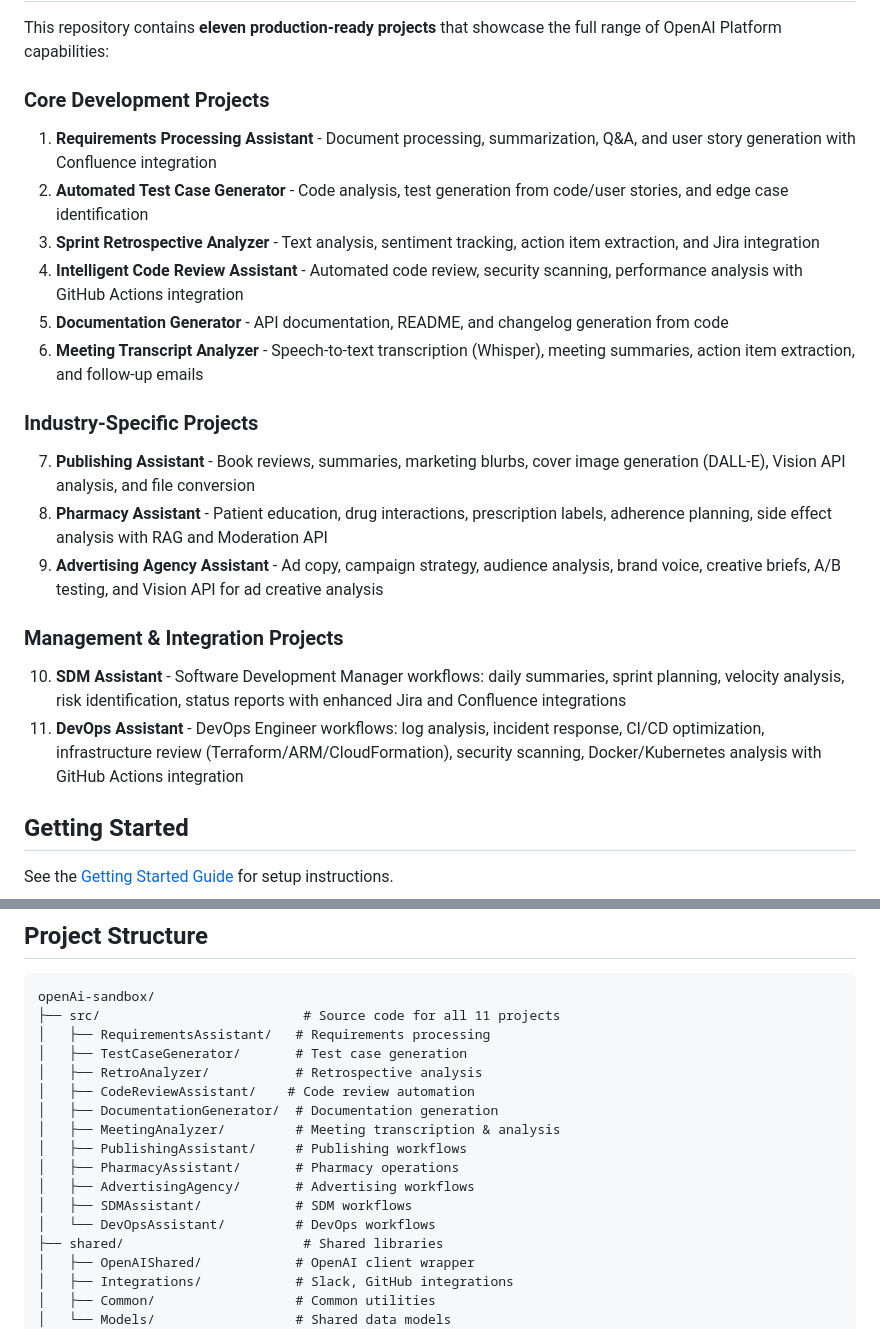
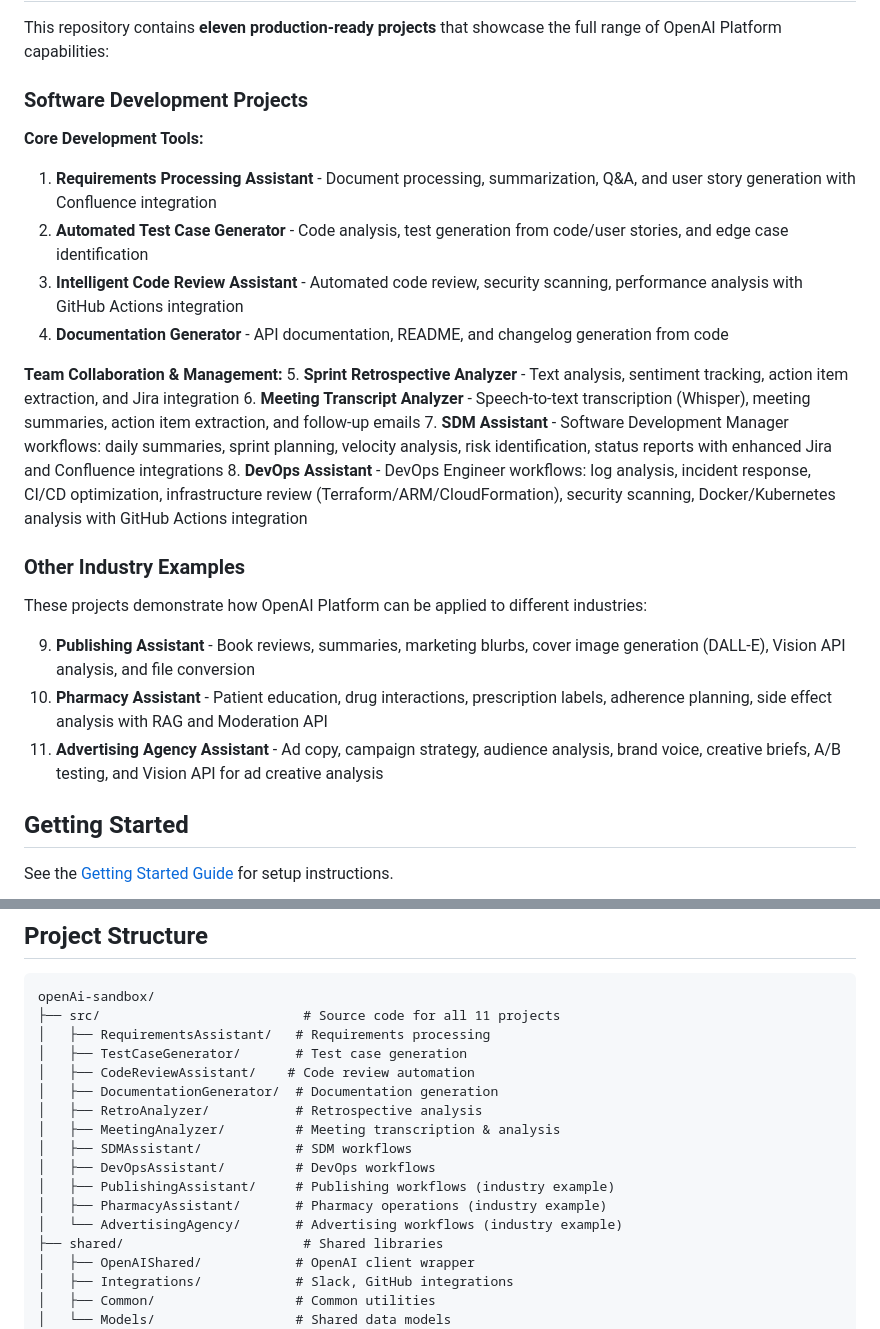
Before and after one commit to jfinlon-goodrx/openAi-sandbox, a Markdown page: README.md, 2 parts joined by grey strips. Rendered like a GitHub page.

Commit message:
Reorganize README: group software development projects together, separate Other Industry Examples section

```diff
--- a/README.md
+++ b/README.md
@@ -6,25 +6,27 @@ A comprehensive portfolio of sample projects demonstrating OpenAI Platform capab
 
 This repository contains **eleven production-ready projects** that showcase the full range of OpenAI Platform capabilities:
 
-### Core Development Projects
+### Software Development Projects
 
+**Core Development Tools:**
 1. **Requirements Processing Assistant** - Document processing, summarization, Q&A, and user story generation with Confluence integration
 2. **Automated Test Case Generator** - Code analysis, test generation from code/user stories, and edge case identification
-3. **Sprint Retrospective Analyzer** - Text analysis, sentiment tracking, action item extraction, and Jira integration
-4. **Intelligent Code Review Assistant** - Automated code review, security scanning, performance analysis with GitHub Actions integration
-5. **Documentation Generator** - API documentation, README, and changelog generation from code
+3. **Intelligent Code Review Assistant** - Automated code review, security scanning, performance analysis with GitHub Actions integration
+4. **Documentation Generator** - API documentation, README, and changelog generation from code
+
+**Team Collaboration & Management:**
+5. **Sprint Retrospective Analyzer** - Text analysis, sentiment tracking, action item extraction, and Jira integration
 6. **Meeting Transcript Analyzer** - Speech-to-text transcription (Whisper), meeting summaries, action item extraction, and follow-up emails
+7. **SDM Assistant** - Software Development Manager workflows: daily summaries, sprint planning, velocity analysis, risk identification, status reports with enhanced Jira and Confluence integrations
+8. **DevOps Assistant** - DevOps Engineer workflows: log analysis, incident response, CI/CD optimization, infrastructure review (Terraform/ARM/CloudFormation), security scanning, Docker/Kubernetes analysis with GitHub Actions integration
 
-### Industry-Specific Projects
+### Other Industry Examples
 
-7. **Publishing Assistant** - Book reviews, summaries, marketing blurbs, cover image generation (DALL-E), Vision API analysis, and file conversion
-8. **Pharmacy Assistant** - Patient education, drug interactions, prescription labels, adherence planning, side effect analysis with RAG and Moderation API
-9. **Advertising Agency Assistant** - Ad copy, campaign strategy, audience analysis, brand voice, creative briefs, A/B testing, and Vision API for ad creative analysis
+These projects demonstrate how OpenAI Platform can be applied to different industries:
 
-### Management & Integration Projects
-
-10. **SDM Assistant** - Software Development Manager workflows: daily summaries, sprint planning, velocity analysis, risk identification, status reports with enhanced Jira and Confluence integrations
-11. **DevOps Assistant** - DevOps Engineer workflows: log analysis, incident response, CI/CD optimization, infrastructure review (Terraform/ARM/CloudFormation), security scanning, Docker/Kubernetes analysis with GitHub Actions integration
+9. **Publishing Assistant** - Book reviews, summaries, marketing blurbs, cover image generation (DALL-E), Vision API analysis, and file conversion
+10. **Pharmacy Assistant** - Patient education, drug interactions, prescription labels, adherence planning, side effect analysis with RAG and Moderation API
+11. **Advertising Agency Assistant** - Ad copy, campaign strategy, audience analysis, brand voice, creative briefs, A/B testing, and Vision API for ad creative analysis
 
 ## Getting Started
 
@@ -180,15 +189,15 @@ openAi-sandbox/
 ├── src/                          # Source code for all 11 projects
 │   ├── RequirementsAssistant/   # Requirements processing
 │   ├── TestCaseGenerator/       # Test case generation
-│   ├── RetroAnalyzer/           # Retrospective analysis
 │   ├── CodeReviewAssistant/    # Code review automation
 │   ├── DocumentationGenerator/  # Documentation generation
+│   ├── RetroAnalyzer/           # Retrospective analysis
 │   ├── MeetingAnalyzer/         # Meeting transcription & analysis
-│   ├── PublishingAssistant/     # Publishing workflows
-│   ├── PharmacyAssistant/       # Pharmacy operations
-│   ├── AdvertisingAgency/       # Advertising workflows
 │   ├── SDMAssistant/            # SDM workflows
-│   └── DevOpsAssistant/         # DevOps workflows
+│   ├── DevOpsAssistant/         # DevOps workflows
+│   ├── PublishingAssistant/     # Publishing workflows (industry example)
+│   ├── PharmacyAssistant/       # Pharmacy operations (industry example)
+│   └── AdvertisingAgency/       # Advertising workflows (industry example)
 ├── shared/                       # Shared libraries
 │   ├── OpenAIShared/            # OpenAI client wrapper
 │   ├── Integrations/            # Slack, GitHub integrations
```
Also changed, not shown: other parts of README.md (+10 -3 lines).
